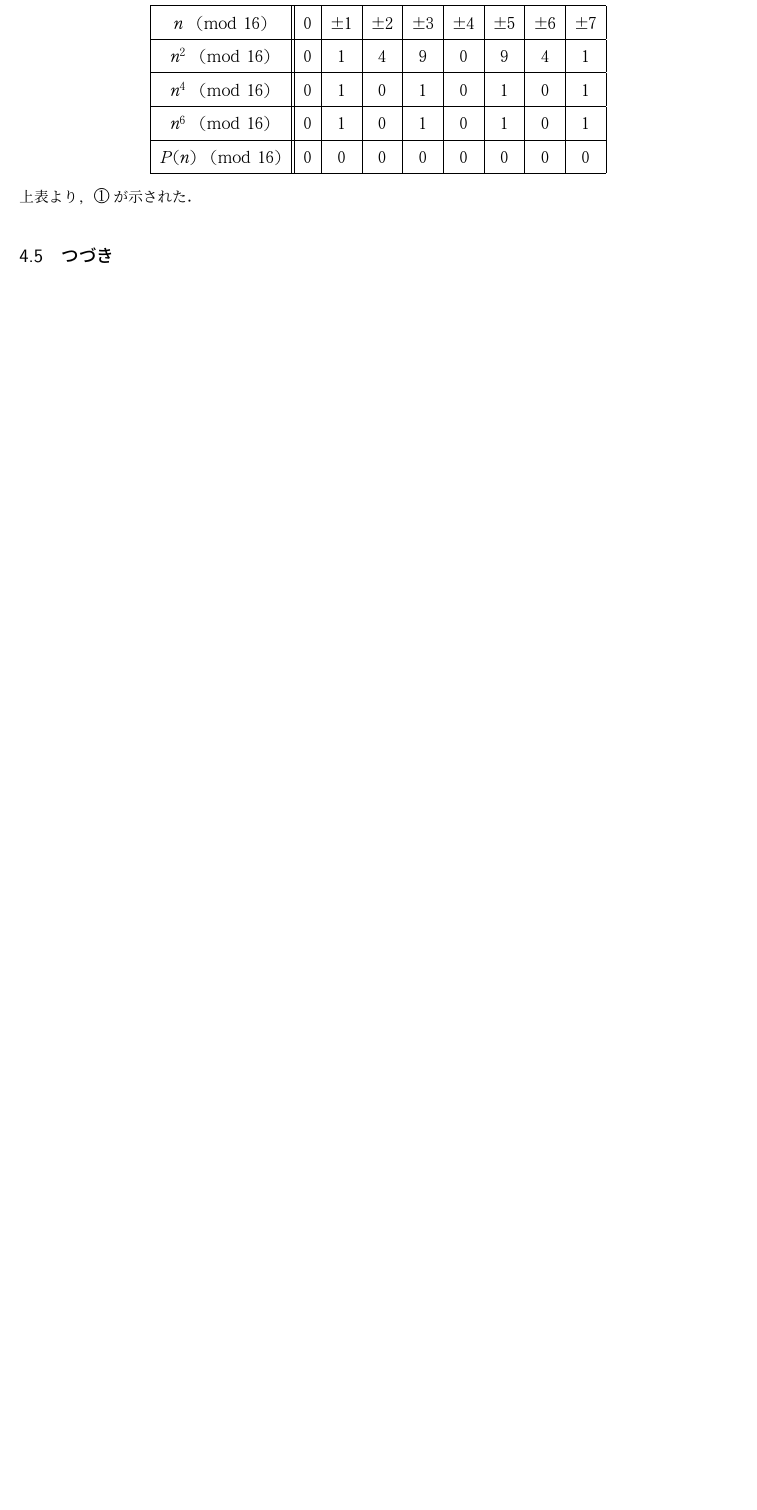
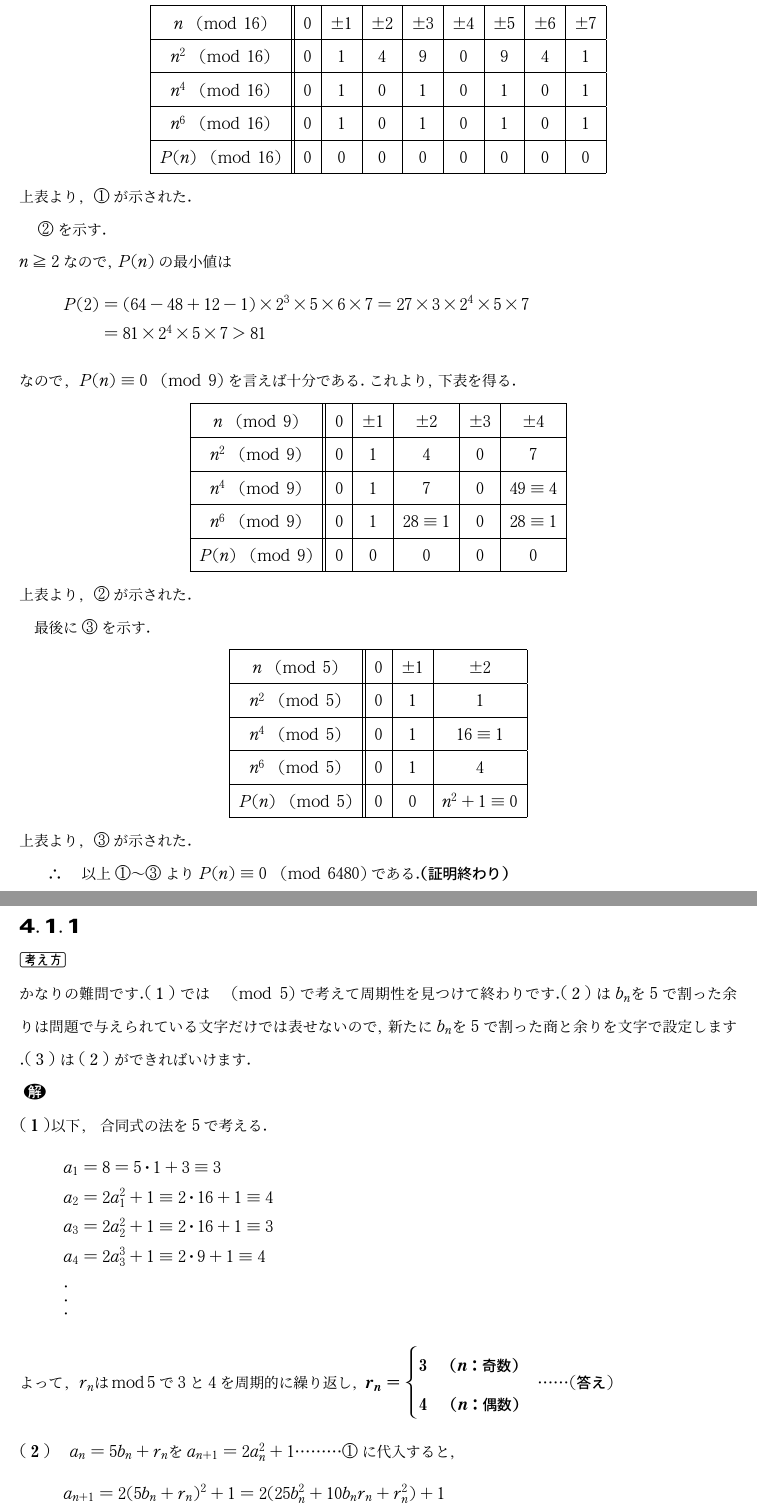
Before and after one commit to harumag/E.RISE-math-textbook, a LaTeX problem sheet (kakomon/waseda-syakaikagaku.math/waseda.math.exam.tex): part of page 75 of 92 before the commit and two parts of pages 75 and 76 of 93 after it, the two joined at a grey line, cut so that both start at the same text, the shorter picture padded with empty space. The pictures show the PDF file kakomon/waseda-syakaikagaku.math/waseda.math.exam.pdf that the author committed with the source.

Commit message:
seisu-commit

```diff
--- a/kakomon/waseda-syakaikagaku.math/waseda.math.exam.tex
+++ b/kakomon/waseda-syakaikagaku.math/waseda.math.exam.tex
@@ -2013,5 +2013,15 @@ $\Y \begin{cases}
         \hline
     \end{tabular}
 \end{center}
-上表より,$\maruichi が示された.$
-\subsection{つづき}
+上表より,$\maruichi が示された.$\\
+　$\maruni を示す.\\
+n\geq 2なので,P(n)の最小値は$
+\begin{align*}
+    P(2)&=(64-48+12-1)\times2^3\times5\times6\times7=27\times3\times2^4\times5\times7\\
+    &=81\times2^4\times5\times7>81
+\end{align*}
+なので,$P(n)\godo0\kmod{9}を言えば十分である.これより,下表を得る.$
+\begin{center}
+    \begin{tabular}{|c||c|c|c|c|c|}
+        \hline
+        $n\kmod{9}$ & $0$ & $\pm1$ & $\pm2$ & $\pm3$ & $\pm4$\\
@@ -2017,0 +2036,10 @@ $\Y \begin{cases}
+        \hline
+
+    \end{tabular}
+\end{center}
+上表より,$\maruni が示された.$\\
+　最後に$\marusan を示す.$
+\begin{center}
+    \begin{tabular}{|c||c|c|c|}
+        \hline
+        $n\kmod{5}$ & $0$ & $\pm1$ & $\pm2$ \\
@@ -2017,0 +2053,30 @@ $\Y \begin{cases}
+        $P(n)\kmod{5}$ & $0$ & 0 &$n^2+1\godo0$\\
+        \hline
+    \end{tabular}
+\end{center}
+上表より,$\marusan が示された.$\\
+$\Y 以上\maruichi 〜\marusan よりP(n)\godo0\kmod{6480}である.\ans{(証明終わり)}$
+\newpage
+\noindent\ba{4.1.1}\\
+\kangaekata\\
+かなりの難問です.\kakkoichi では$\kmod{5}で考えて周期性を見つけて終わりです.\kakkoni はb_nを5で割った余りは問題で与えられている文字
+だけでは表せないので,新たにb_nを5で割った商と余りを文字で設定します.\kakkosan は\kakkoni ができればいけます.$\\
+\kai\\
+\kakkoichib 以下,合同式の法を5で考える.
+\begin{align*}
+&a_1=8=5\cdot1+3\godo3\\
+&a_2=2a^2_1+1\godo2\cdot16+1\godo4\\
+&a_3=2a_2^2+1\godo2\cdot16+1\godo3\\
+&a_4=2a_3^3+1\godo2\cdot9+1\godo4\\
+&\vdots
+\end{align*}
+よって,$r_nは\mod5で3と4を周期的に繰り返し,$
+   $\kotaee{r_n= \begin{cases}
+    3　(n:奇数)\\
+    4　(n:偶数)
+    \end{cases}}$\\\\
+\kakkonib　$a_n=5b_n+r_nをa_{n+1}=2a_n^2+1\cdots\cdots\cdots\maruichi に代入すると,$
+\begin{align*}
+a_{n+1}&=2(5b_n+r_n)^2+1=2(25b_n^2+10b_nr_n+r_n^2)+1\\
+&=5(10b_n^2+4b_nr_n)+2r_n^2+1\cdots\cdots\cdots\maruni
+\end{align*}
@@ -2018,3 +2086,8 @@ $\Y \begin{cases}
+\begin{align*}
+    b_{n+1}&=10b_n^2+12b_n+3=10b_n^2+12(5c_n+s_n)+3\\
+    &\godo2s_n+3\kmod{5}
+\end{align*}
+よって,$s_{n+1}は2s_n+3を5で割った余りに等しい.$
 \newpage
 \section{法政大学解答編}
 \subsection{2023年度実施}
```
Also changed, not shown: kakomon/waseda-syakaikagaku.math/waseda.math.exam.pdf, kakomon/waseda-syakaikagaku.math/waseda.math.exam.tex (20 more changed lines).
